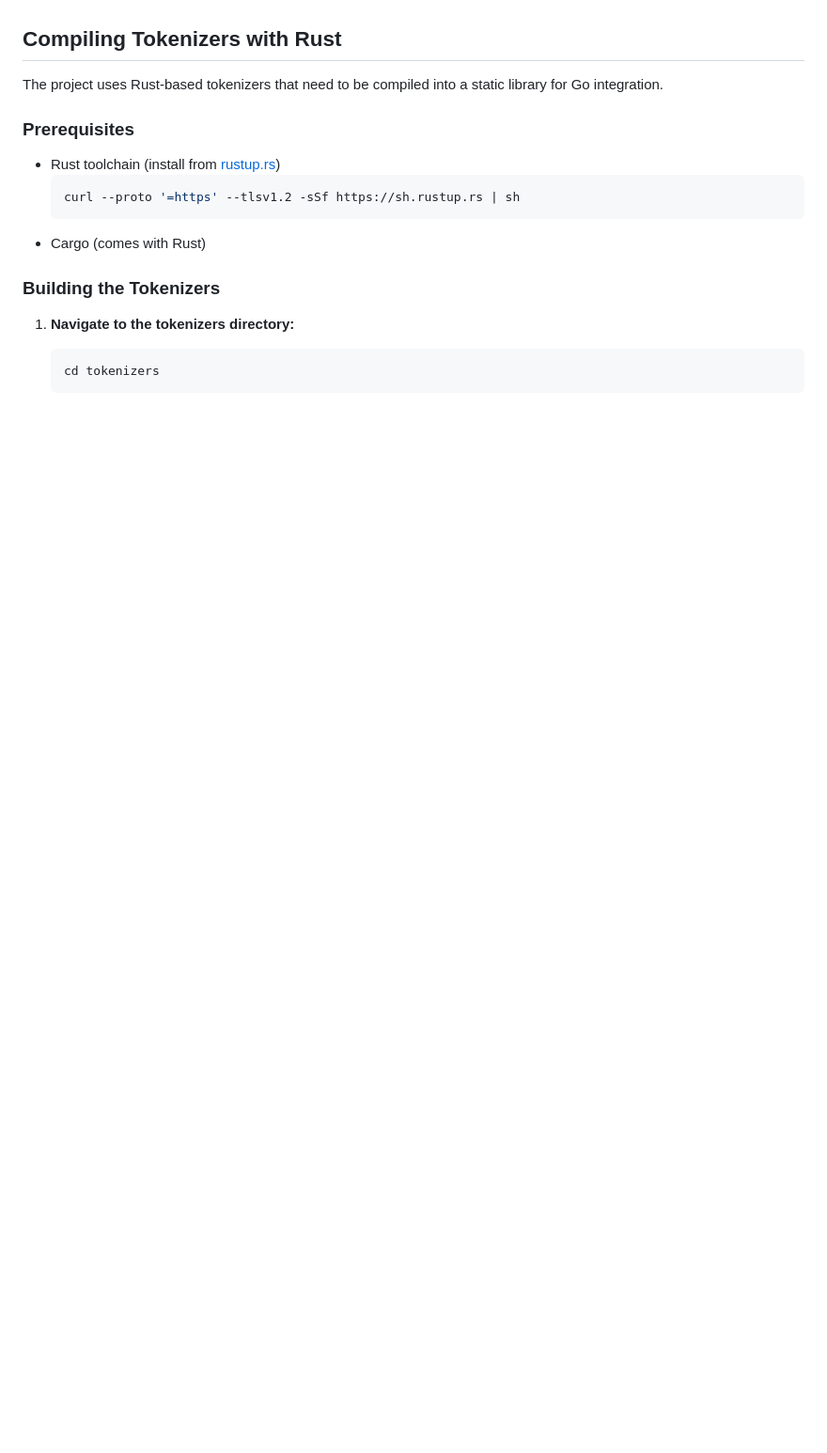
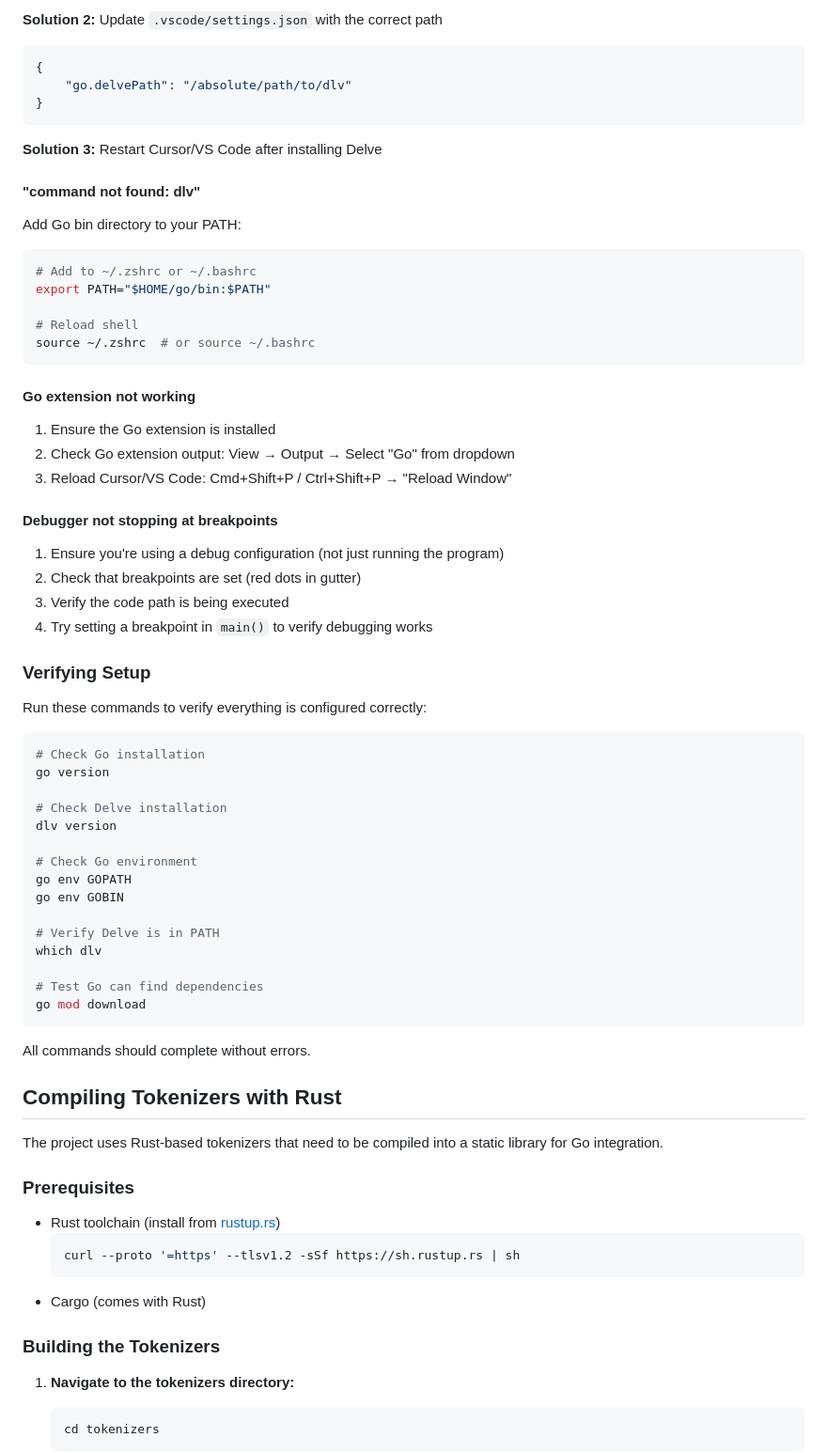
Before and after one commit to dataiku/kiji-proxy, a Markdown page: docs/DEVELOPMENT.md, the part around the change printed below. Shown: that part at 94% size. GitHub-like rendering; blank space fills up the shorter version.

Commit message:
added docs and update debug config

````diff
--- a/docs/DEVELOPMENT.md
+++ b/docs/DEVELOPMENT.md
@@ -10,3 +184,59 @@ This guide covers the development setup and build processes for the Yaak Proxy p
+**Solution 2:** Update `.vscode/settings.json` with the correct path
+```json
+{
+    "go.delvePath": "/absolute/path/to/dlv"
+}
+```
+
+**Solution 3:** Restart Cursor/VS Code after installing Delve
+
+#### "command not found: dlv"
+
+Add Go bin directory to your PATH:
+```bash
+# Add to ~/.zshrc or ~/.bashrc
+export PATH="$HOME/go/bin:$PATH"
+
+# Reload shell
+source ~/.zshrc  # or source ~/.bashrc
+```
+
+#### Go extension not working
+
+1. Ensure the Go extension is installed
+2. Check Go extension output: View → Output → Select "Go" from dropdown
+3. Reload Cursor/VS Code: Cmd+Shift+P / Ctrl+Shift+P → "Reload Window"
+
+#### Debugger not stopping at breakpoints
+
+1. Ensure you're using a debug configuration (not just running the program)
+2. Check that breakpoints are set (red dots in gutter)
+3. Verify the code path is being executed
+4. Try setting a breakpoint in `main()` to verify debugging works
+
+### Verifying Setup
+
+Run these commands to verify everything is configured correctly:
+
+```bash
+# Check Go installation
+go version
+
+# Check Delve installation
+dlv version
+
+# Check Go environment
+go env GOPATH
+go env GOBIN
+
+# Verify Delve is in PATH
+which dlv
+
+# Test Go can find dependencies
+go mod download
+```
+
+All commands should complete without errors.
 
 ## Compiling Tokenizers with Rust
 
````
Also changed, not shown: other parts of docs/DEVELOPMENT.md (+178 -0 lines).
